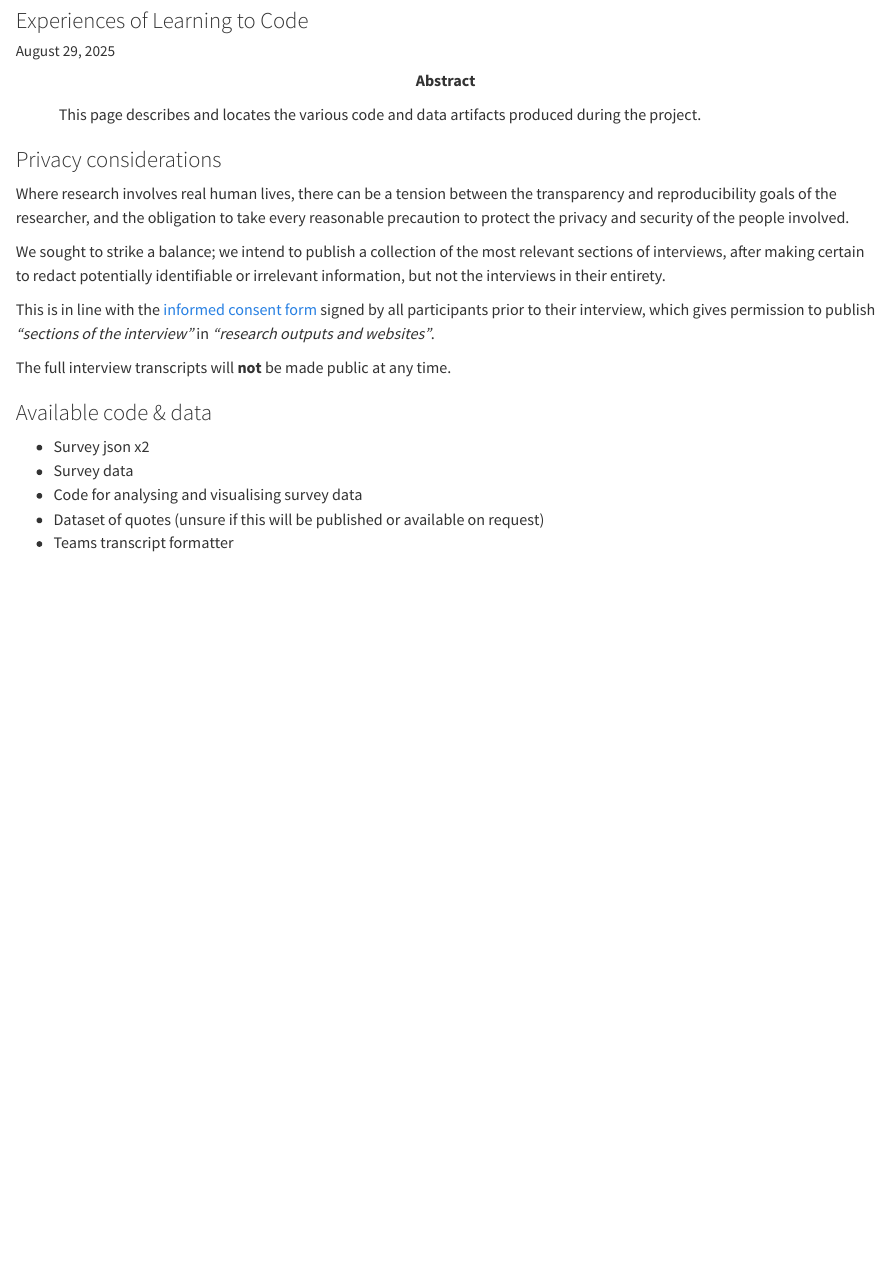
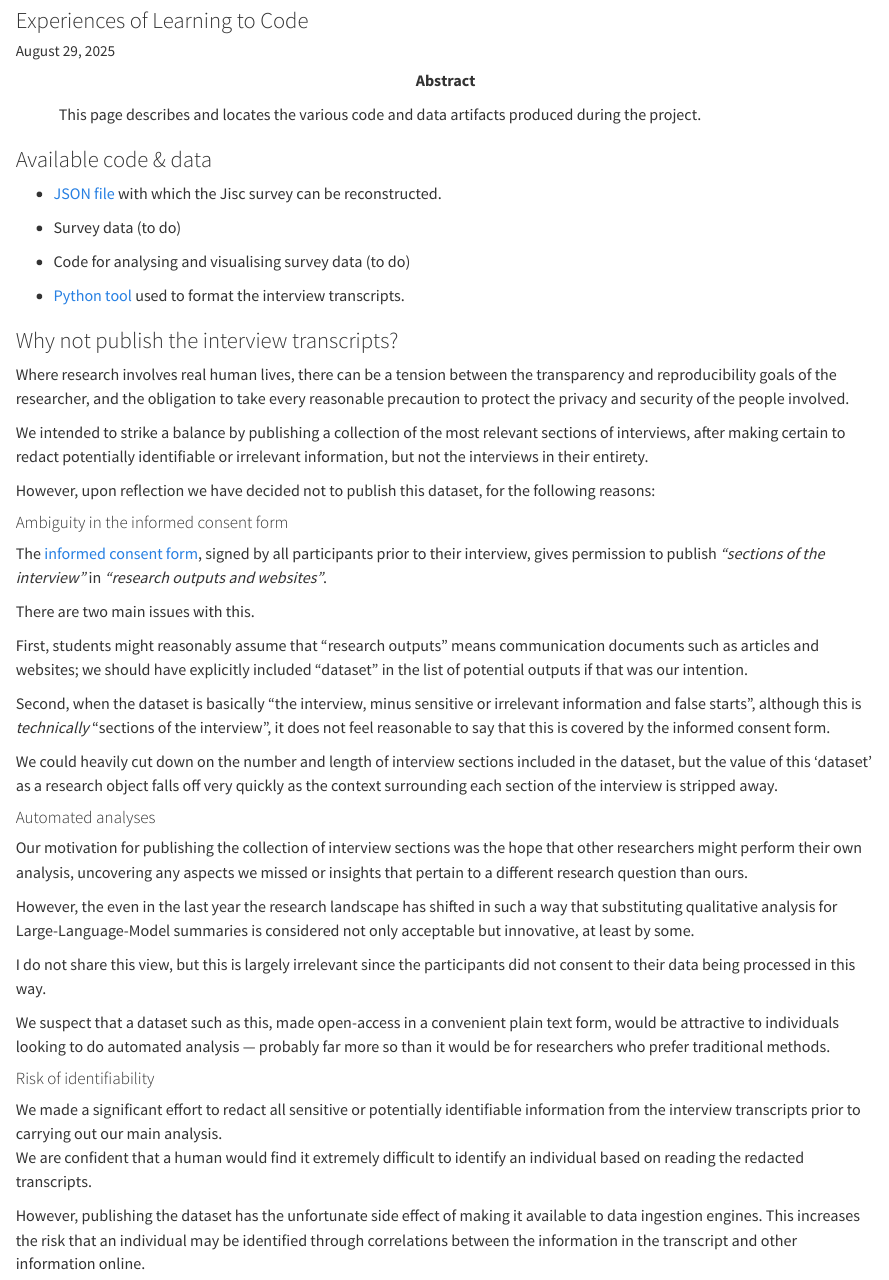
Before and after one commit to ExpLrnCode-2024/ExpLrnCode-2024.github.io, a Quarto document (code_data.qmd): the page in a window 1100 px wide, from 80 px down. Rendered offline with R 4.5, knitr and Pandoc in place of Quarto, with nearby package versions.

Commit message:
expand code-data page to explain why we will not be publishing the interview transcripts

```diff
--- a/code_data.qmd
+++ b/code_data.qmd
@@ -13,25 +13,53 @@ abstract: |
   This page describes and locates the various code and data artifacts produced during the project.
 ---
 
-### Privacy considerations
+### Available code & data
+
+- [JSON file](https://github.com/ExpLrnCode-2024/jisc-surveys/tree/main/jisc_export/survey.json) with which the Jisc survey can be reconstructed.
+
+- Survey data (to do)
+
+- Code for analysing and visualising survey data (to do)
+
+- [Python tool](https://github.com/ExpLrnCode-2024/teams-transcript-formatter) used to format the interview transcripts.
+
+
+### Why not publish the interview transcripts?
 
 Where research involves real human lives, there can be a tension between the transparency and reproducibility goals of the researcher, and the obligation to take every reasonable precaution to protect the privacy and security of the people involved.
 
-We sought to strike a balance; we intend to publish a collection of the most relevant sections of interviews, after making certain to redact potentially identifiable or irrelevant information, but not the interviews in their entirety.
+We intended to strike a balance by publishing a collection of the most relevant sections of interviews, after making certain to redact potentially identifiable or irrelevant information, but not the interviews in their entirety.
 
-This is in line with the [informed consent form](jisc-surveys/participant_info.html) signed by all participants prior to their interview, which gives permission to publish _"sections of the interview"_ in _"research outputs and websites"_.
+However, upon reflection we have decided not to publish this dataset, for the following reasons:
 
-The full interview transcripts will **not** be made public at any time.
+#### Ambiguity in the informed consent form
 
-<!-- To discuss: do we believe that participants meaningfully consented to having their conversations analysed by an algorithm? I do not think so. Moreover it raises the likelihood of identifying an individual through mechanisms that would be considered a negligible risk otherwise. I am leaning towards believing we should not publish even the redacted set of quotes, but make them available upon request to researchers whose approach to research is compatible with this stance. -->
+The [informed consent form](jisc-surveys/participant_info.html), signed by all participants prior to their interview, gives permission to publish _"sections of the interview"_ in _"research outputs and websites"_.
 
-### Available code & data
+There are two main issues with this.
 
-- Survey json x2
-- Survey data
-- Code for analysing and visualising survey data
-- Dataset of quotes (unsure if this will be published or available on request)
-- Teams transcript formatter
+First, students might reasonably assume that "research outputs" means communication documents such as articles and websites; we should have explicitly included "dataset" in the list of potential outputs if that was our intention.
+
+Second, when the dataset is basically "the interview, minus sensitive or irrelevant information and false starts", although this is _technically_ "sections of the interview", it does not feel reasonable to say that this is covered by the informed consent form.
+
+We could heavily cut down on the number and length of interview sections included in the dataset, but the value of this 'dataset' as a research object falls off very quickly as the context surrounding each section of the interview is stripped away.
+
+#### Automated analyses
+
+Our motivation for publishing the collection of interview sections was the hope that other researchers might perform their own analysis, uncovering any aspects we missed or insights that pertain to a different research question than ours.
+
+However, the even in the last year the research landscape has shifted in such a way that substituting qualitative analysis for Large-Language-Model summaries is considered not only acceptable but innovative, at least by some.
+
+I do not share this view, but this is largely irrelevant since the participants did not consent to their data being processed in this way.
+
+We suspect that a dataset such as this, made open-access in a convenient plain text form, would be attractive to individuals looking to do automated analysis --- probably far more so than it would be for researchers who prefer traditional methods.
+
+#### Risk of identifiability
+
+We made a significant effort to redact all sensitive or potentially identifiable information from the interview transcripts prior to carrying out our main analysis.
+We are confident that a human would find it extremely difficult to identify an individual based on reading the redacted transcripts.
+
+However, publishing the dataset has the unfortunate side effect of making it available to data ingestion engines. This increases the risk that an individual may be identified through correlations between the information in the transcript and other information online.
 
 
 {{< include metadata/_endmatter.qmd >}}
```
Also changed, not shown: project.qmd (+1 -1 lines).
